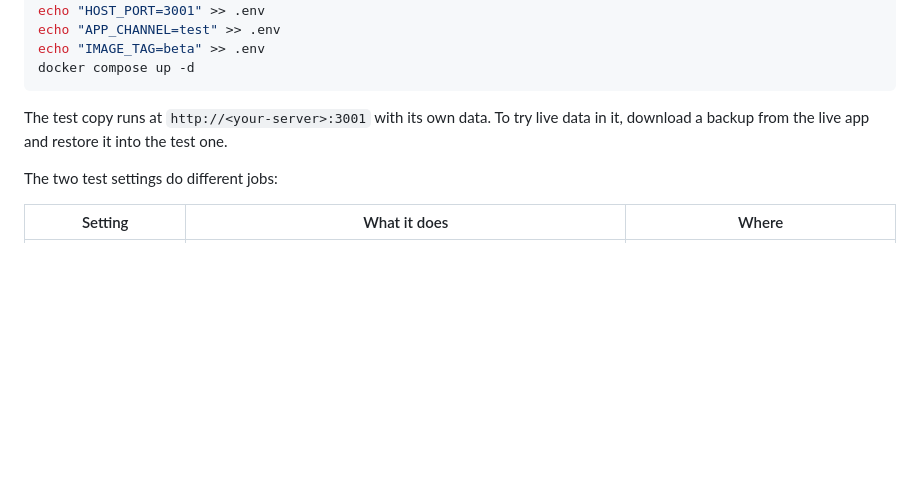
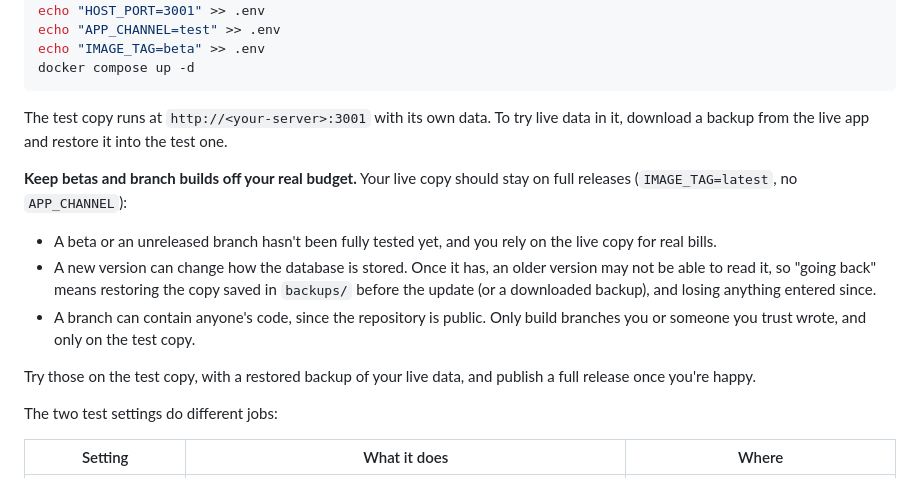
Before and after one commit to kirtangl/Simple-Budget, a Markdown page: README.md, the part around the change. Drawn GitHub-style; blank space fills up the shorter version.

Commit message:
README: why betas and branch builds belong on the test copy
Co-Authored-By: Claude Opus 5.5 (1M context) <noreply@anthropic.com>
Claude-Session: https://claude.ai/code/session_01YAY2fvPqFRg7xYNWUorPZc

```diff
--- a/README.md
+++ b/README.md
@@ -138,6 +138,14 @@ docker compose up -d
 
 The test copy runs at `http://<your-server>:3001` with its own data. To try live data in it, download a backup from the live app and restore it into the test one.
 
+**Keep betas and branch builds off your real budget.** Your live copy should stay on full releases (`IMAGE_TAG=latest`, no `APP_CHANNEL`):
+
+- A beta or an unreleased branch hasn't been fully tested yet, and you rely on the live copy for real bills.
+- A new version can change how the database is stored. Once it has, an older version may not be able to read it, so "going back" means restoring the copy saved in `backups/` before the update (or a downloaded backup), and losing anything entered since.
+- A branch can contain anyone's code, since the repository is public. Only build branches you or someone you trust wrote, and only on the test copy.
+
+Try those on the test copy, with a restored backup of your live data, and publish a full release once you're happy.
+
 The two test settings do different jobs:
 
 | Setting | What it does | Where |
```
